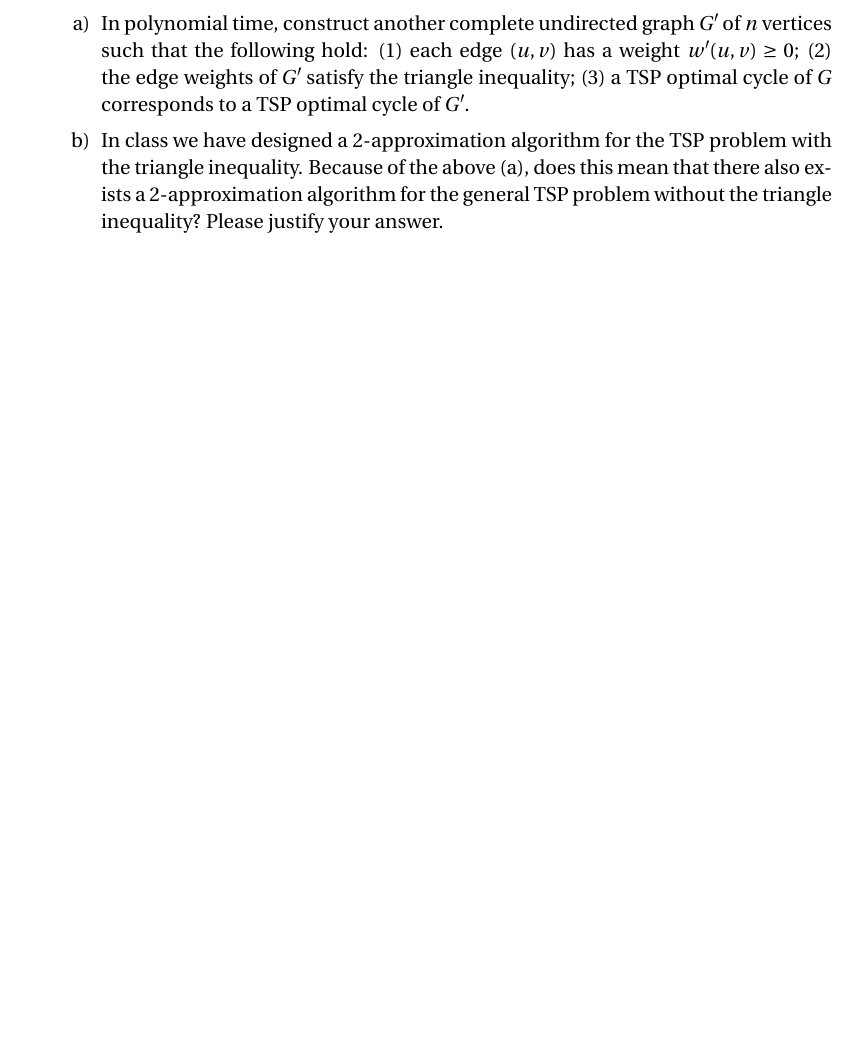
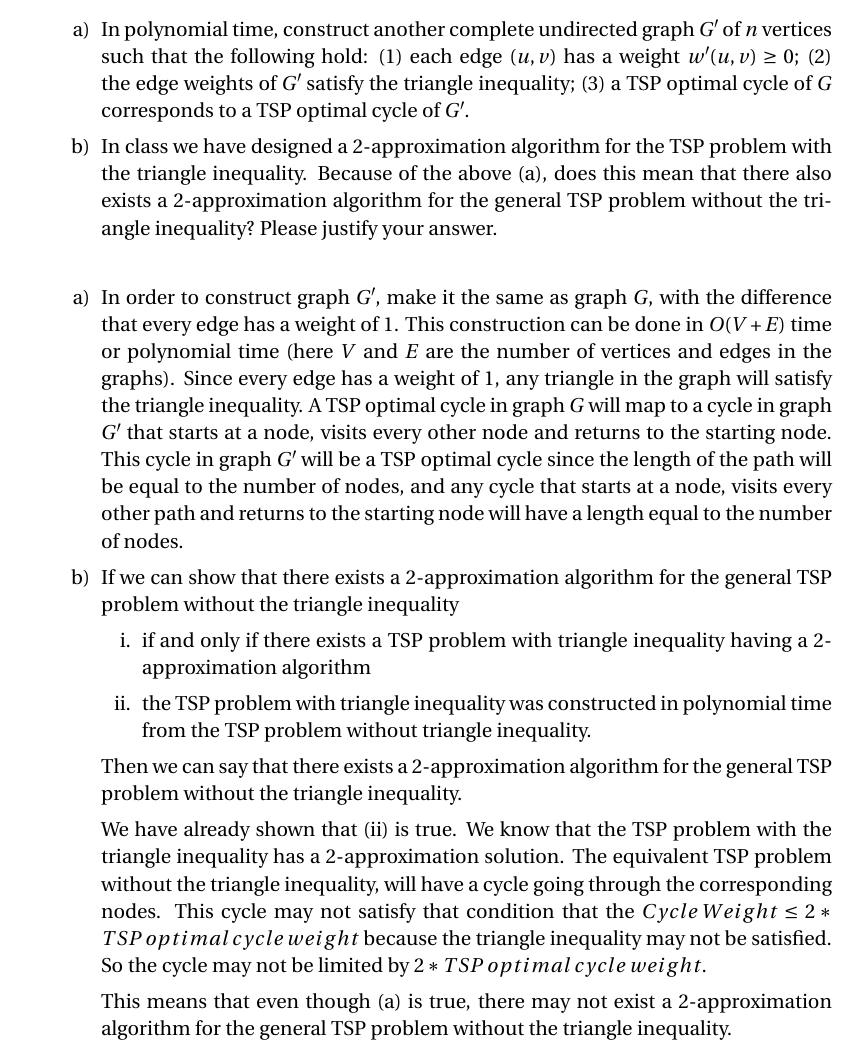
Before and after one commit to gopalmenon/CS-7910-Assignment-7, a LaTeX problem sheet (HW7.tex): part of page 3 of 3, cut so that both start at the same text, the shorter picture padded with empty space. Compiled offline with pdfLaTeX.

Commit message:
Finished answer 3

```diff
--- a/HW7.tex
+++ b/HW7.tex
@@ -170,13 +170,30 @@ Equation \ref{eq1} can be changed as follows without affecting the inequality.
 Since equation \ref{eq3} cannot be reduced to equation \ref{eq2}, I would say that the independent set does not have an approximation ration of 2.
 
 \item \textbf{(20 points)} In this exercise, we transform an instance of traveling salesman problem into another instance whose edge weights satisfy the triangle inequality.
+
 Specifically, let $G$ be a complete undirected graph of $n$ vertices in which each edge $(u, v)$ has a weight $w(u, v) \geq 0$. However, the edge weights of $G$ may not satisfy the triangle inequality.
 
 \begin{enumerate}
 \item In polynomial time, construct another complete undirected graph $G\textprime$ of $n$ vertices such that the following hold: (1) each edge $(u,v)$ has a weight $w\textprime(u,v) \geq 0$; (2) the edge weights of $G\textprime$ satisfy the triangle inequality; (3) a TSP optimal cycle of $G$ corresponds to a TSP optimal cycle of $G\textprime$.
 
-\item In class we have designed a 2-approximation algorithm for the TSP problem with the triangle inequality. Because of the above (a), does this mean that there also exists a 2-approximation algorithm for the general TSP problem without the triangle inequality? Please justify your answer.
+\item In class we have designed a 2-approximation algorithm for the TSP problem with the triangle inequality. Because of the above (a), does this mean that there also exists a 2-approximation algorithm for the general TSP problem without the triangle inequality? Please justify your answer.\\
+\end{enumerate}
 
+\begin{enumerate}
+\item In order to construct graph $G\textprime$, make it the same as graph $G$, with the difference that every edge has a weight of 1. This construction can be done in $O(V+E)$ time or polynomial time (here $V$ and $E$ are the number of vertices and edges in the graphs). Since every edge has a weight of 1, any triangle in the graph will satisfy the triangle inequality. A TSP optimal cycle in graph $G$ will map to a cycle in graph $G\textprime$ that starts at a node, visits every other node and returns to the starting node. This cycle in graph $G\textprime$ will be a TSP optimal cycle since the length of the path will be equal to the number of nodes, and any cycle that starts at a node, visits every other path and returns to the starting node will have a length equal to the number of nodes.
+
+\item If we can show that there exists a 2-approximation algorithm for the general TSP problem without the triangle inequality
+\begin{enumerate}
+\item if and only if there exists a TSP problem with triangle inequality having a 2-approximation algorithm
+
+\item the TSP problem with triangle inequality was constructed in polynomial time from the TSP problem without triangle inequality.
+\end{enumerate}
+
+Then we can say that there exists a 2-approximation algorithm for the general TSP problem without the triangle inequality.
+
+We have already shown that (ii) is true. We know that the TSP problem with the triangle inequality has a 2-approximation solution. The equivalent TSP problem without the triangle inequality, will have a cycle going through the corresponding nodes. This cycle may not satisfy that condition that the $Cycle \: Weight \leq 2 * TSP \: optimal \: cycle \: weight$ because the triangle inequality may not be satisfied. So the cycle may not be limited by $2 * TSP \: optimal \: cycle \: weight$.
+
+This means that even though (a) is true, there may not exist a 2-approximation algorithm for the general TSP problem without the triangle inequality.
 \end{enumerate}
 
 
```
Also changed, not shown: HW7.pdf, 2 other files.
